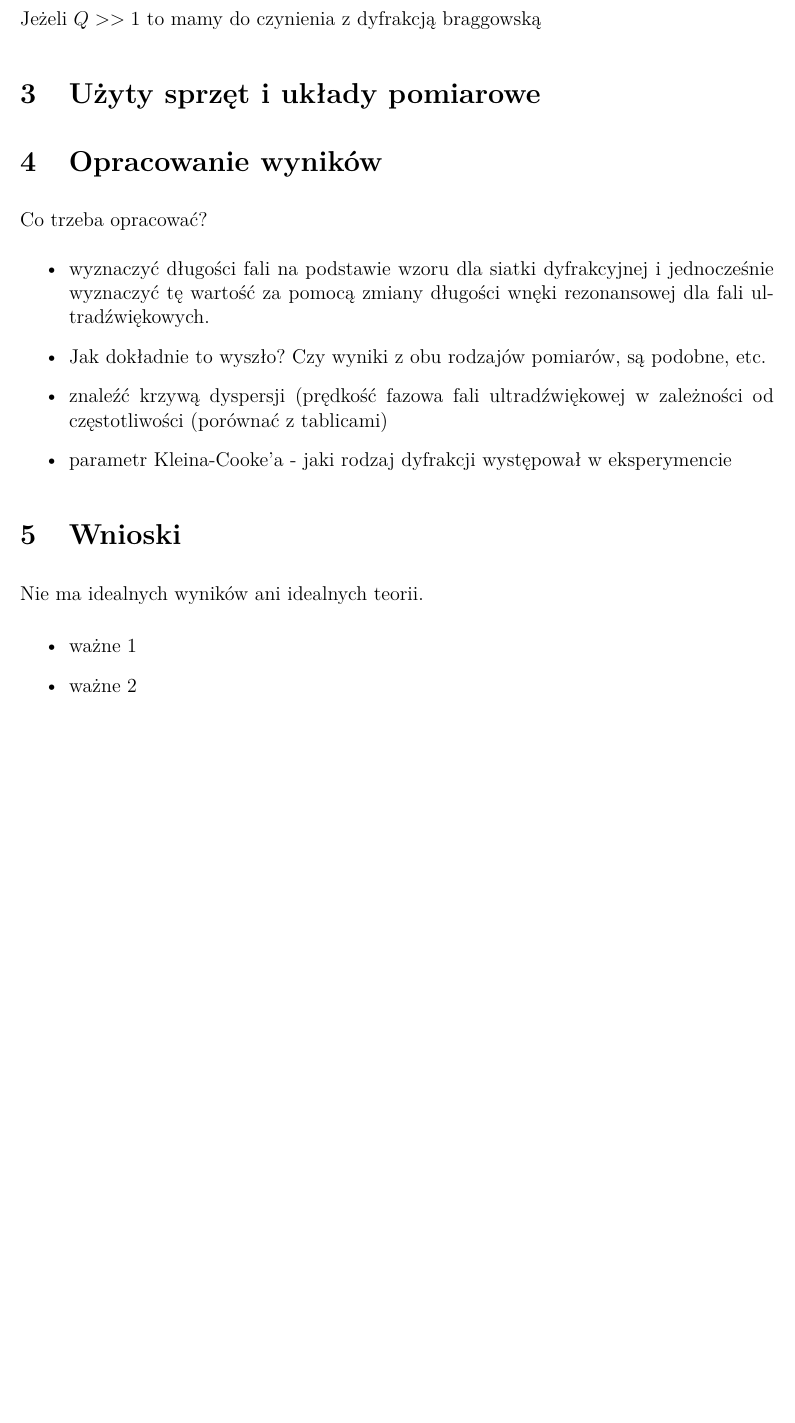
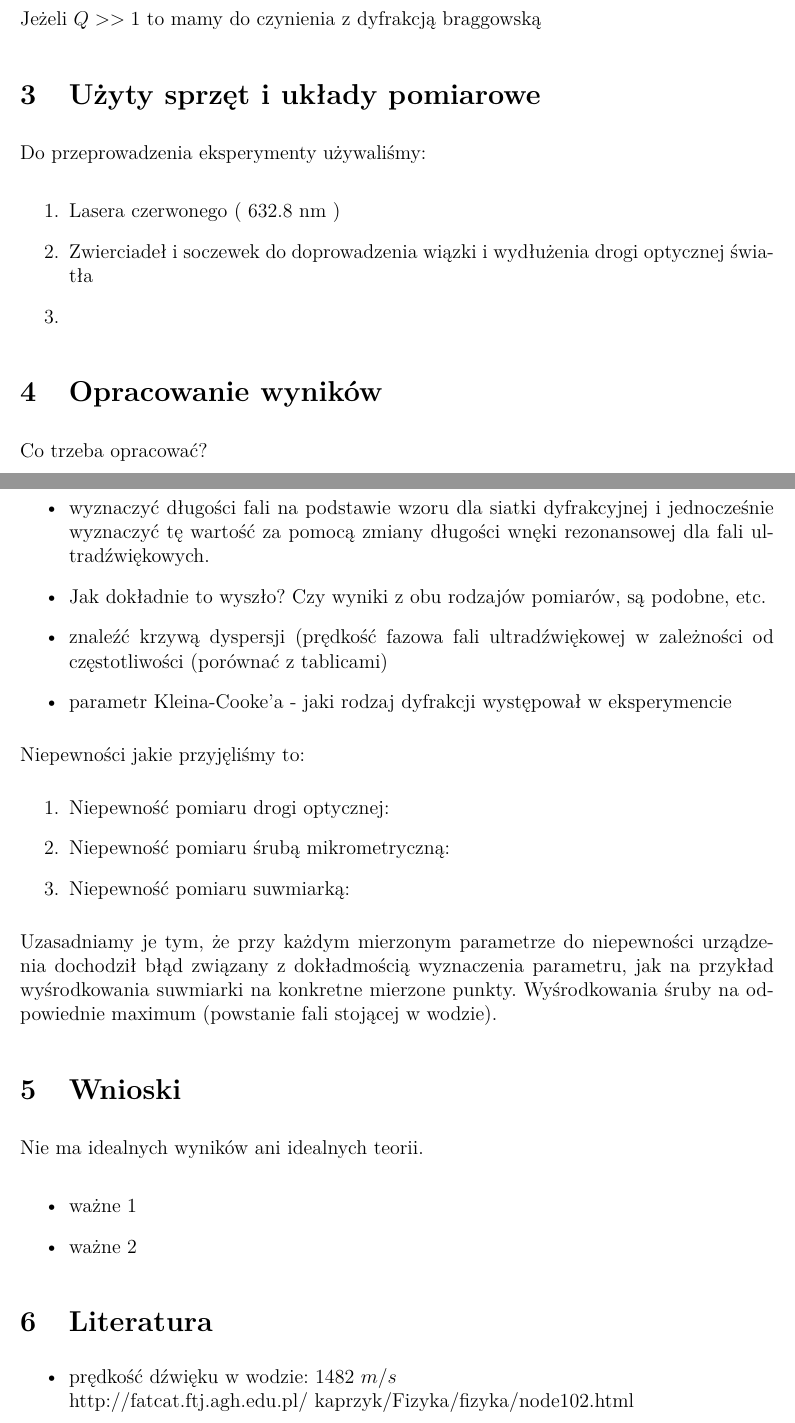
Before and after one commit to atteroTheGreatest/labfiz2, a LaTeX document (1_dyfrakcja_swiatla_na_ultradzwiekach/leser.tex): part of page 2 of 2 before the commit and two parts of pages 2 and 3 of 3 after it, the two joined at a grey line, cut so that both start at the same text, the shorter picture padded with empty space. Compiled offline with pdfLaTeX.

Commit message:
zmiany pielegnacyjne, niepewnsci

```diff
--- a/1_dyfrakcja_swiatla_na_ultradzwiekach/leser.tex
+++ b/1_dyfrakcja_swiatla_na_ultradzwiekach/leser.tex
@@ -114,9 +112,20 @@ Jeżeli \( Q >> 1 \) to mamy do czynienia z dyfrakcją braggowską
 % tutaj trzeba wrzucić schemat układu pomiarowego i opis użytych przyrządów
 % a także szczegóły techniczne, specyficzne dla naszego setupu eksperymentu
 
+Do przeprowadzenia eksperymenty używaliśmy:
+
+\begin{enumerate}
+  \item Lasera czerwonego ( 632.8 nm )
+  \item Zwierciadeł i soczewek do doprowadzenia wiązki i wydłużenia drogi optycznej światła
+  \item
+
+\end{enumerate}
+
 
 
 \section{Opracowanie wyników}
+
+
 Co trzeba opracować?
 \begin{itemize}
 \item wyznaczyć długości fali na podstawie wzoru dla siatki dyfrakcyjnej i jednocześnie wyznaczyć tę wartość za pomocą zmiany długości wnęki rezonansowej dla fali ultradźwiękowych.
@@ -128,6 +137,15 @@ Co trzeba opracować?
 \item parametr Kleina-Cooke'a - jaki rodzaj dyfrakcji występował w eksperymencie
 \end{itemize}
 
+Niepewności jakie przyjęliśmy to:
+\begin{enumerate}
+  \item Niepewność pomiaru drogi optycznej:
+  \item Niepewność pomiaru śrubą mikrometryczną:
+  \item Niepewność pomiaru suwmiarką:
+
+\end{enumerate}
+
+Uzasadniamy je tym, że przy każdym mierzonym parametrze do niepewności urządzenia dochodził błąd związany z dokładmością wyznaczenia parametru, jak na przykład wyśrodkowania suwmiarki na konkretne mierzone punkty. Wyśrodkowania śruby na odpowiednie maximum (powstanie fali stojącej w wodzie).
 
 
 
@@ -141,4 +159,11 @@ Nie ma idealnych wyników ani idealnych teorii.
 
 \end{itemize}
 
+\section {Literatura}
+
+ \begin{itemize}
+   \item prędkość dźwięku w wodzie: 1482 $m/s$ \\ http://fatcat.ftj.agh.edu.pl/~kaprzyk/Fizyka/fizyka/node102.html
+
+ \end{itemize}
+
 \end{document}
```
Also changed, not shown: 1_dyfrakcja_swiatla_na_ultradzwiekach/leser.tex (16 more changed lines).
